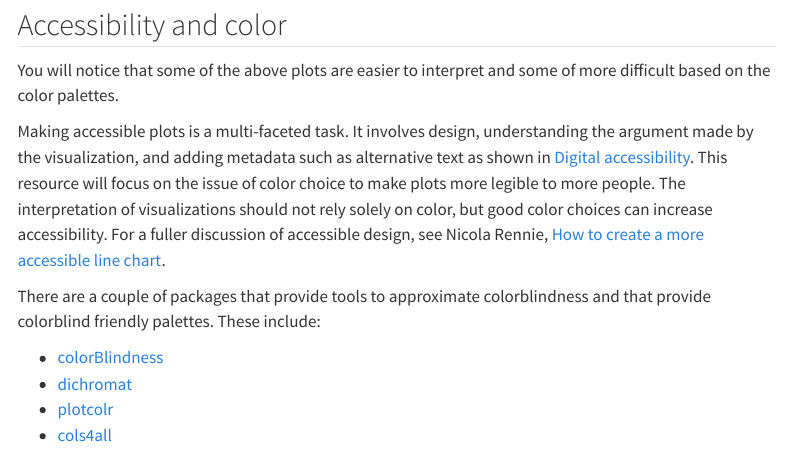
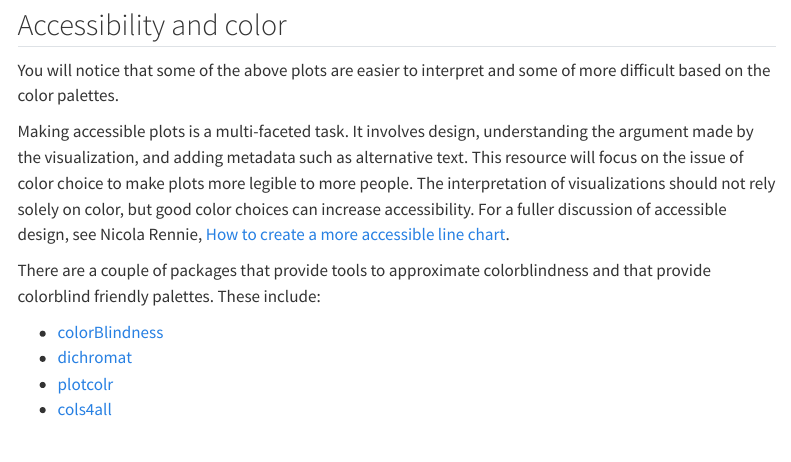
Before and after one commit to jessesadler/dspg26, a Quarto document (ggplot2-color.qmd): the page in a window 1100 px wide, from 6410 px down. Rendered offline with R 4.5, knitr and Pandoc in place of Quarto, with nearby package versions; some code elsewhere in the file could not run offline; menus at the side of the page are left out.

Commit message:
Remove links to non-existent docs

```diff
--- a/ggplot2-color.qmd
+++ b/ggplot2-color.qmd
@@ -221,7 +221,7 @@ plot_qualitative +
 ## Accessibility and color
 You will notice that some of the above plots are easier to interpret and some of more difficult based on the color palettes.
 
-Making accessible plots is a multi-faceted task. It involves design, understanding the argument made by the visualization, and adding metadata such as alternative text as shown in [Digital accessibility](accessibility.qmd). This resource will focus on the issue of color choice to make plots more legible to more people. The interpretation of visualizations should not rely solely on color, but good color choices can increase accessibility. For a fuller discussion of accessible design, see Nicola Rennie, [How to create a more accessible line chart](https://nrennie.rbind.io/blog/accessible-line-chart/).
+Making accessible plots is a multi-faceted task. It involves design, understanding the argument made by the visualization, and adding metadata such as alternative text. This resource will focus on the issue of color choice to make plots more legible to more people. The interpretation of visualizations should not rely solely on color, but good color choices can increase accessibility. For a fuller discussion of accessible design, see Nicola Rennie, [How to create a more accessible line chart](https://nrennie.rbind.io/blog/accessible-line-chart/).
 
 There are a couple of packages that provide tools to approximate colorblindness and that provide colorblind friendly palettes. These include:
 
```
Also changed, not shown: git-workflow.qmd (+0 -1 lines), ggplot2.qmd (line endings or trailing spaces), git-install.qmd (line endings or trailing spaces), git-overview.qmd (line endings or trailing spaces), git-setup.qmd (line endings or trailing spaces), importing.qmd (line endings or trailing spaces), quarto-docs.qmd (line endings or trailing spaces), rstudio-guide.qmd (line endings or trailing spaces), rstudio-setup.qmd (line endings or trailing spaces), wrangling.qmd (line endings or trailing spaces).
